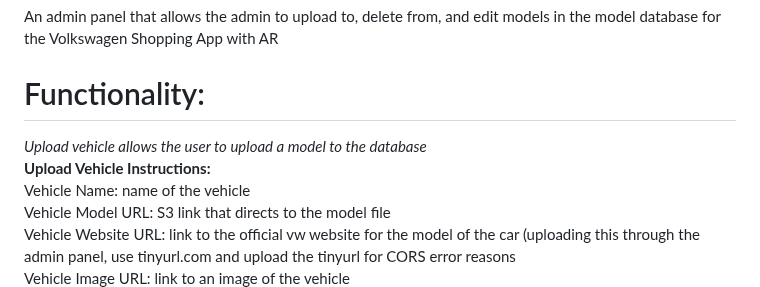
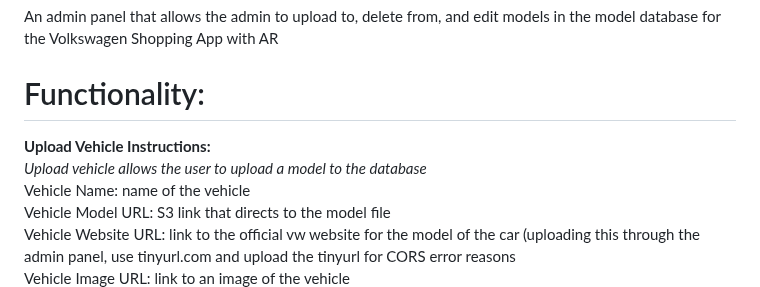
Before and after one commit to brycecooperkawa/vwAdmin, a Markdown page: README.md, the part around the change. Drawn GitHub-style.

```diff
--- a/README.md
+++ b/README.md
@@ -4,8 +4,8 @@
 An admin panel that allows the admin to upload to, delete from, and edit models in the model database for the Volkswagen Shopping App with AR
 
 # Functionality:
+**Upload Vehicle Instructions:**
 *Upload vehicle allows the user to upload a model to the database*
-**Upload Vehicle Instructions:**
 Vehicle Name: name of the vehicle
 Vehicle Model URL: S3 link that directs to the model file
 Vehicle Website URL: link to the official vw website for the model of the car (uploading this through the admin panel, use tinyurl.com and upload the tinyurl for CORS error reasons
```
